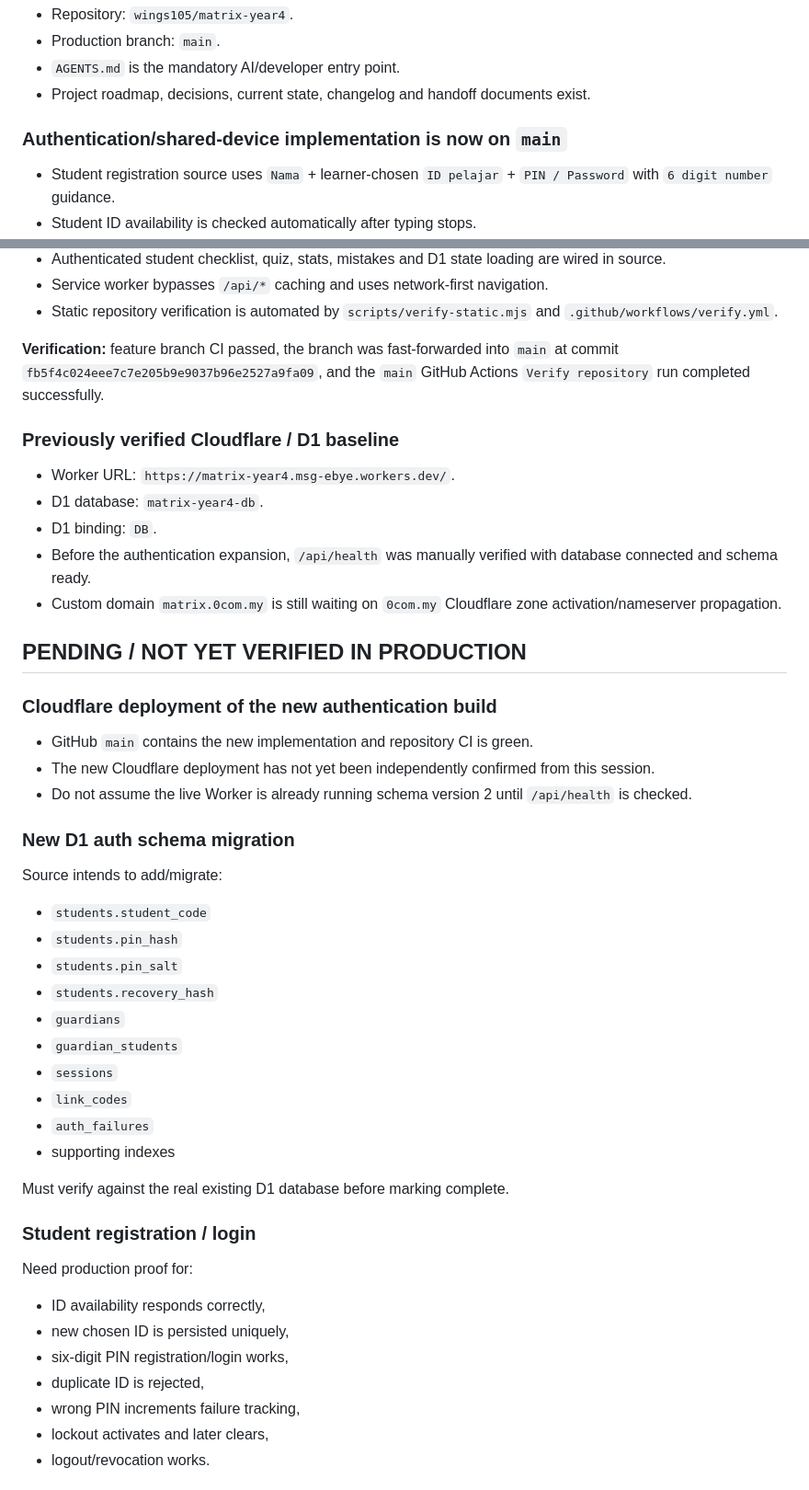
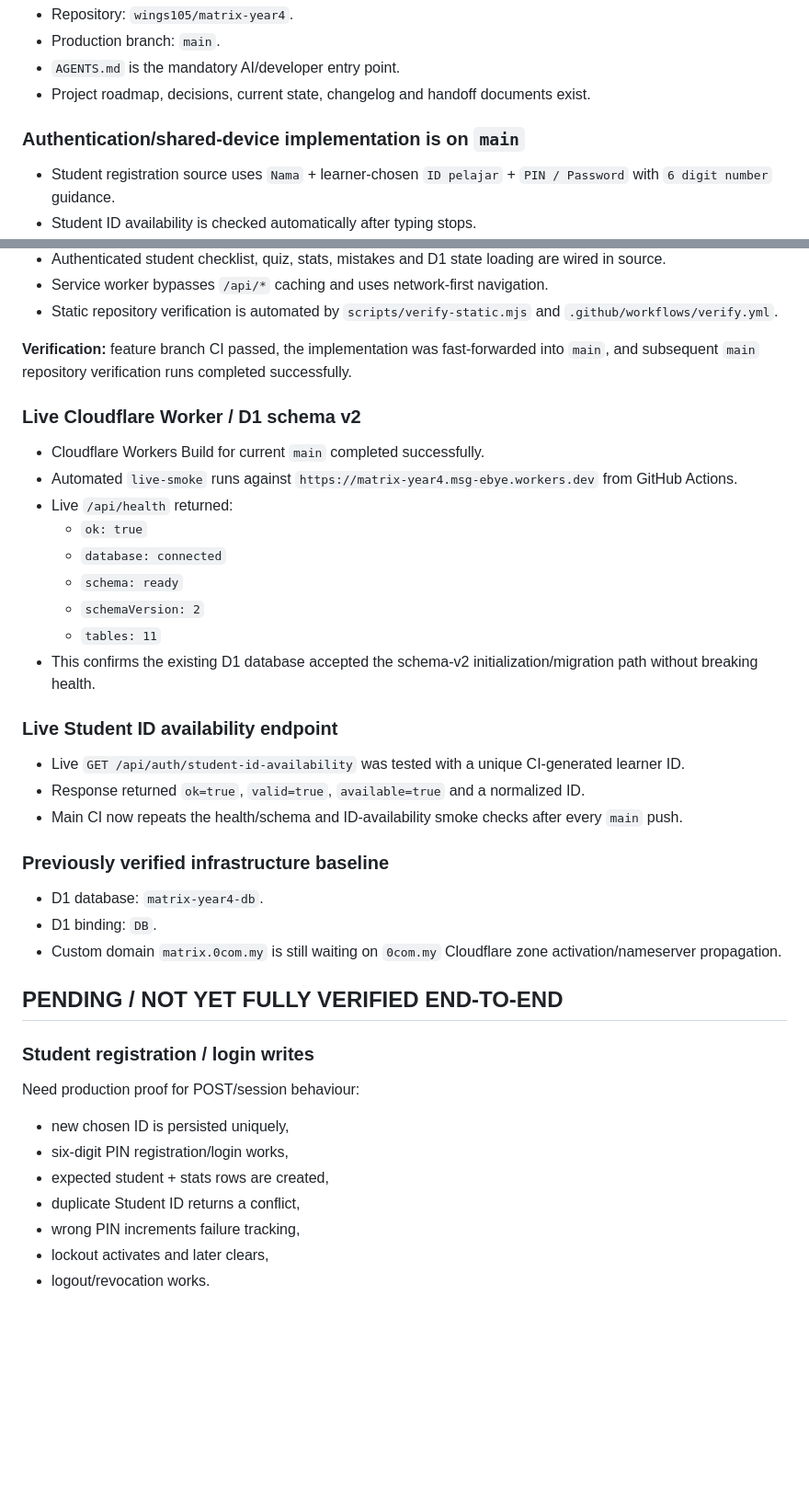
Before and after one commit to wings105/matrix-year4, a Markdown page: docs/CURRENT_STATE.md, 2 parts joined by grey strips. Shown at 92% size. Rendered like a GitHub page; blank space fills up the shorter version.

Commit message:
Record live schema v2 and Student ID smoke verification

```diff
--- a/docs/CURRENT_STATE.md
+++ b/docs/CURRENT_STATE.md
@@ -12,7 +12,7 @@ This document separates verified repository facts from production/runtime verifi
 - `AGENTS.md` is the mandatory AI/developer entry point.
 - Project roadmap, decisions, current state, changelog and handoff documents exist.
 
-### Authentication/shared-device implementation is now on `main`
+### Authentication/shared-device implementation is on `main`
 - Student registration source uses `Nama` + learner-chosen `ID pelajar` + `PIN / Password` with `6 digit number` guidance.
 - Student ID availability is checked automatically after typing stops.
 - Public Student ID is separate from immutable internal student UUID.
@@ -27,43 +27,37 @@ This document separates verified repository facts from production/runtime verifi
 - Service worker bypasses `/api/*` caching and uses network-first navigation.
 - Static repository verification is automated by `scripts/verify-static.mjs` and `.github/workflows/verify.yml`.
 
-**Verification:** feature branch CI passed, the branch was fast-forwarded into `main` at commit `fb5f4c024eee7c7e205b9e9037b96e2527a9fa09`, and the `main` GitHub Actions `Verify repository` run completed successfully.
+**Verification:** feature branch CI passed, the implementation was fast-forwarded into `main`, and subsequent `main` repository verification runs completed successfully.
 
-### Previously verified Cloudflare / D1 baseline
-- Worker URL: `https://matrix-year4.msg-ebye.workers.dev/`.
+### Live Cloudflare Worker / D1 schema v2
+- Cloudflare Workers Build for current `main` completed successfully.
+- Automated `live-smoke` runs against `https://matrix-year4.msg-ebye.workers.dev` from GitHub Actions.
+- Live `/api/health` returned:
+  - `ok: true`
+  - `database: connected`
+  - `schema: ready`
+  - `schemaVersion: 2`
+  - `tables: 11`
+- This confirms the existing D1 database accepted the schema-v2 initialization/migration path without breaking health.
+
+### Live Student ID availability endpoint
+- Live `GET /api/auth/student-id-availability` was tested with a unique CI-generated learner ID.
+- Response returned `ok=true`, `valid=true`, `available=true` and a normalized ID.
+- Main CI now repeats the health/schema and ID-availability smoke checks after every `main` push.
+
+### Previously verified infrastructure baseline
 - D1 database: `matrix-year4-db`.
 - D1 binding: `DB`.
-- Before the authentication expansion, `/api/health` was manually verified with database connected and schema ready.
 - Custom domain `matrix.0com.my` is still waiting on `0com.my` Cloudflare zone activation/nameserver propagation.
 
-## PENDING / NOT YET VERIFIED IN PRODUCTION
+## PENDING / NOT YET FULLY VERIFIED END-TO-END
 
-### Cloudflare deployment of the new authentication build
-- GitHub `main` contains the new implementation and repository CI is green.
-- The new Cloudflare deployment has not yet been independently confirmed from this session.
-- Do not assume the live Worker is already running schema version 2 until `/api/health` is checked.
-
-### New D1 auth schema migration
-Source intends to add/migrate:
-- `students.student_code`
-- `students.pin_hash`
-- `students.pin_salt`
-- `students.recovery_hash`
-- `guardians`
-- `guardian_students`
-- `sessions`
-- `link_codes`
-- `auth_failures`
-- supporting indexes
-
-Must verify against the real existing D1 database before marking complete.
-
-### Student registration / login
-Need production proof for:
-- ID availability responds correctly,
+### Student registration / login writes
+Need production proof for POST/session behaviour:
 - new chosen ID is persisted uniquely,
 - six-digit PIN registration/login works,
-- duplicate ID is rejected,
+- expected student + stats rows are created,
+- duplicate Student ID returns a conflict,
 - wrong PIN increments failure tracking,
 - lockout activates and later clears,
 - logout/revocation works.
```
Also changed, not shown: other parts of docs/CURRENT_STATE.md (+9 -11 lines).
